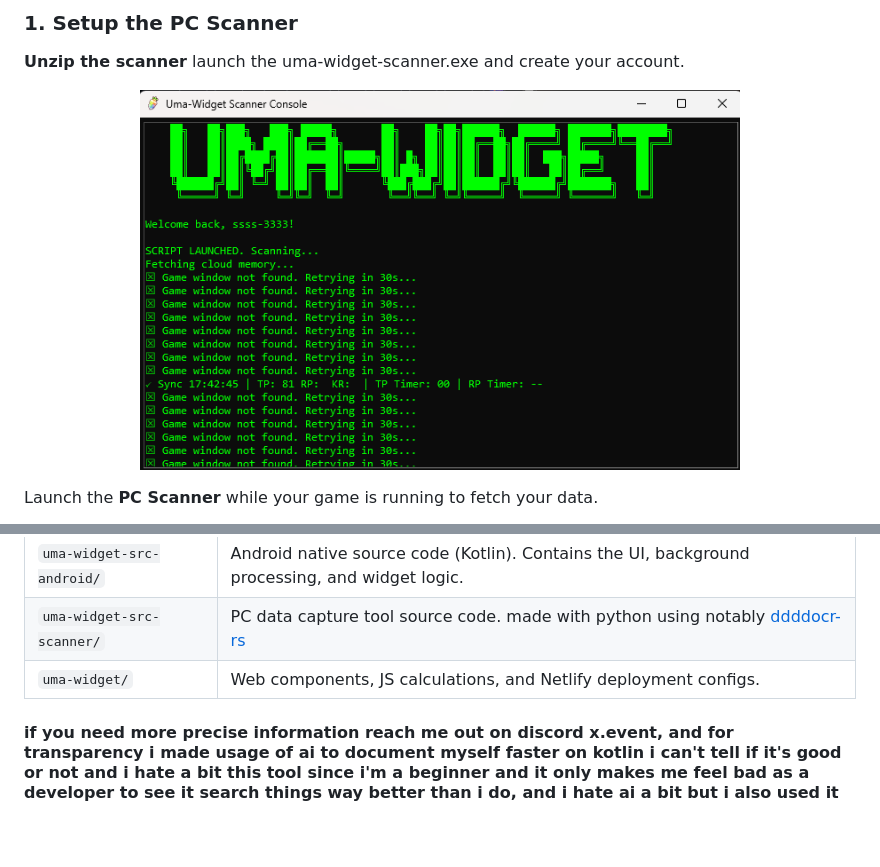
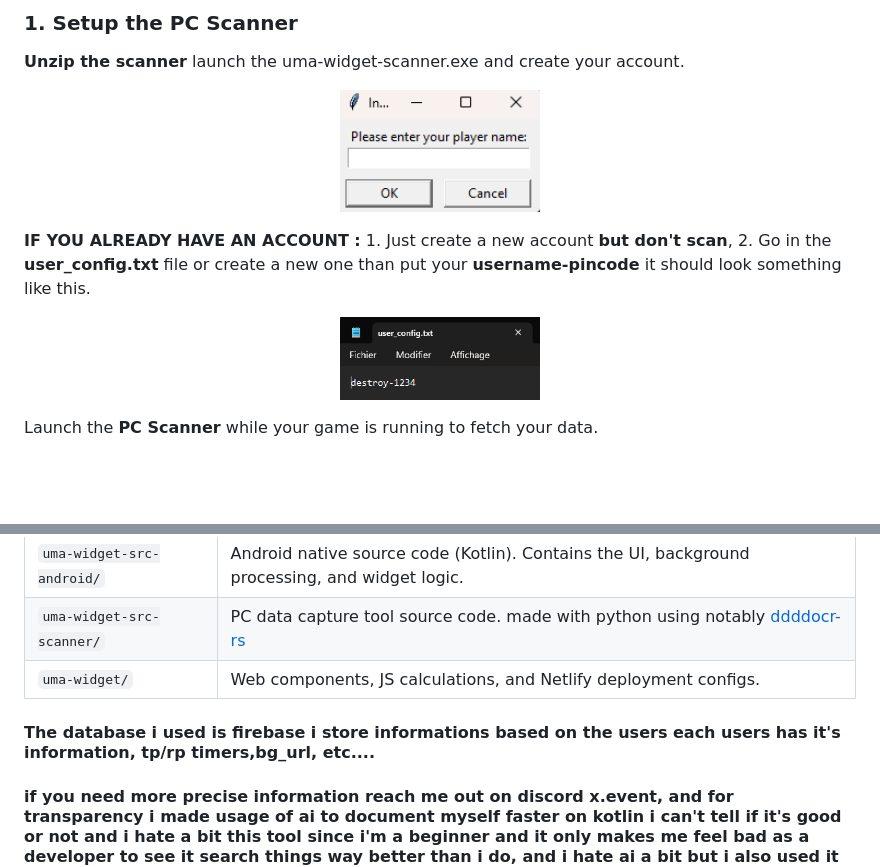
Before and after one commit to sabiledine/uma-widget, a Markdown page: README.md, 2 parts joined by grey strips. GitHub-like rendering; blank space fills up the shorter version.

```diff
--- a/README.md
+++ b/README.md
@@ -19,7 +19,13 @@ If you want to install the tools, please navigate to the **[Releases](../../rele
 ### 1. Setup the PC Scanner
 **Unzip the scanner** launch the uma-widget-scanner.exe and create your account.
 <p align="center">
-  <img src="README/umascanner preview.png" alt="login interface" width="600">
+  <img src="README/loginscanner.png" alt="login interface" width="200">
+</p>
+
+**IF YOU ALREADY HAVE AN ACCOUNT :** 1. Just create a new account **but don't scan**, 2. Go in the **user_config.txt** file or create a new one than put your **username-pincode** it should look something like this.
+
+<p align="center">
+  <img src="README/image.png" alt="how to login if u already have an account" width="200">
 </p>
 
 Launch the **PC Scanner** while your game is running to fetch your data.
@@ -72,6 +78,7 @@ This repository is a monorepo containing all components of the Uma Widget projec
 | `uma-widget-src-android/` | Android native source code (Kotlin). Contains the UI, background processing, and widget logic. |
 | `uma-widget-src-scanner/` | PC data capture tool source code. made with python using notably [ddddocr-rs](https://github.com/mzdk100/ddddocr-rs) |
 | `uma-widget/` | Web components, JS calculations, and Netlify deployment configs.|
+#### The database i used is firebase i store informations based on the users each users has it's information, tp/rp timers,bg_url, etc....
 #### if you need more precise information reach me out on discord x.event, and for transparency i made usage of ai to document myself faster on kotlin i can't tell if it's good or not and i hate a bit this tool since i'm a beginner and it only makes me feel bad as a developer to see it search things way better than i do, and i hate ai a bit but i also used it for the readme strucure too.
 ## ⚖️ License & Disclaimer
 This is a fan-made tool and is not affiliated with Cygames. Use responsibly at your own risk.
```
